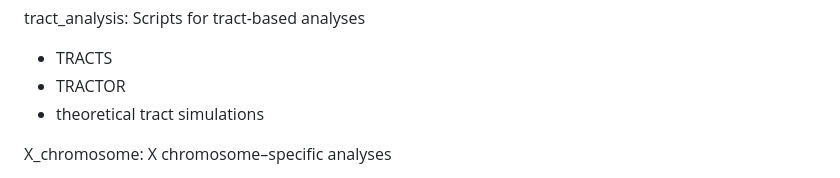
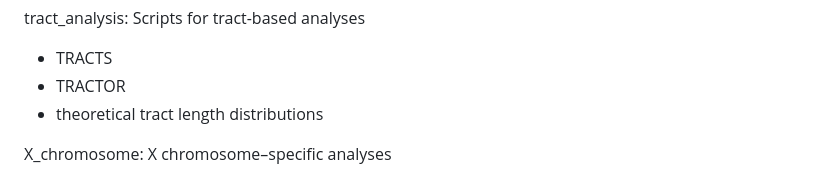
Before and after one commit to gmies/LAI_neolithic, a Markdown page: README.md, the part around the change. Drawn GitHub-style.

```diff
--- a/README.md
+++ b/README.md
@@ -76,7 +76,7 @@ tract_analysis:
   Scripts for tract-based analyses
   - TRACTS
   - TRACTOR
-  - theoretical tract simulations
+  - theoretical tract length distributions
 
 X_chromosome:
   X chromosome–specific analyses
```
